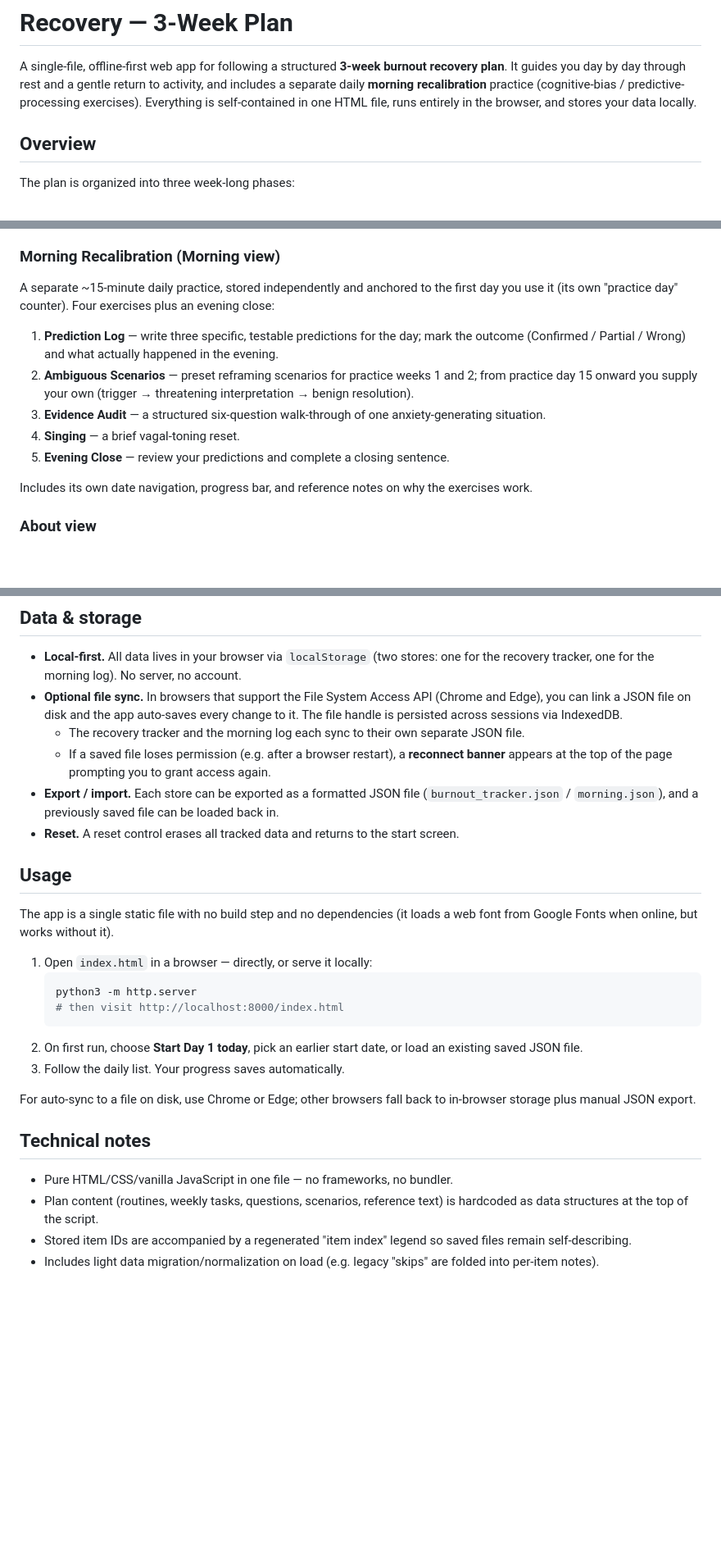
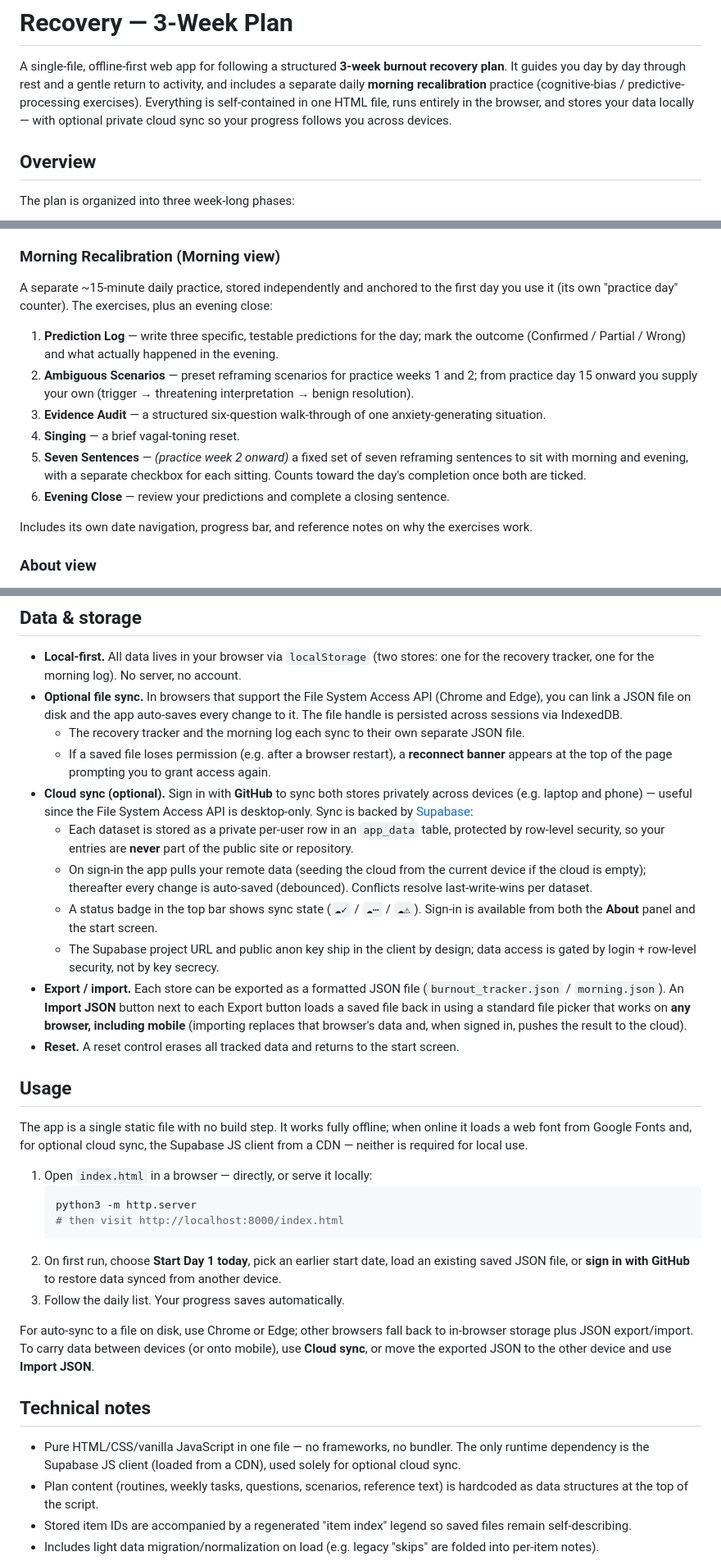
Before and after one commit to firsthere-dotcom/recovery-app, a Markdown page: README.md, 3 parts joined by grey strips. Shown at 82% size. Drawn GitHub-style; blank space fills up the shorter version.

Commit message:
Update README for Seven Sentences, cloud sync, and JSON import
Documents the new morning Exercise 5 (Seven Sentences, week 2 onward),
optional Supabase cloud sync via GitHub login with private per-user
rows, and the universal Import JSON button that works on mobile.

Co-Authored-By: Claude Opus 4 <noreply@anthropic.com>

````diff
--- a/README.md
+++ b/README.md
@@ -4,7 +4,8 @@ A single-file, offline-first web app for following a structured **3-week burnout
 recovery plan**. It guides you day by day through rest and a gentle return to
 activity, and includes a separate daily **morning recalibration** practice
 (cognitive-bias / predictive-processing exercises). Everything is self-contained
-in one HTML file, runs entirely in the browser, and stores your data locally.
+in one HTML file, runs entirely in the browser, and stores your data locally —
+with optional private cloud sync so your progress follows you across devices.
 
 ## Overview
 
@@ -45,7 +46,7 @@ Evening** — plus weekly tasks, reminders, and "markers to notice."
 
 ### Morning Recalibration (Morning view)
 A separate ~15-minute daily practice, stored independently and anchored to the
-first day you use it (its own "practice day" counter). Four exercises plus an
+first day you use it (its own "practice day" counter). The exercises, plus an
 evening close:
 
 1. **Prediction Log** — write three specific, testable predictions for the day;
@@ -57,7 +58,10 @@ evening close:
 3. **Evidence Audit** — a structured six-question walk-through of one
    anxiety-generating situation.
 4. **Singing** — a brief vagal-toning reset.
-5. **Evening Close** — review your predictions and complete a closing sentence.
+5. **Seven Sentences** — *(practice week 2 onward)* a fixed set of seven
+   reframing sentences to sit with morning and evening, with a separate checkbox
+   for each sitting. Counts toward the day's completion once both are ticked.
+6. **Evening Close** — review your predictions and complete a closing sentence.
 
 Includes its own date navigation, progress bar, and reference notes on why the
 exercises work.
@@ -77,32 +81,53 @@ A read-only summary of the plan's arc, available at any time.
   - If a saved file loses permission (e.g. after a browser restart), a
     **reconnect banner** appears at the top of the page prompting you to grant
     access again.
+- **Cloud sync (optional).** Sign in with **GitHub** to sync both stores
+  privately across devices (e.g. laptop and phone) — useful since the File System
+  Access API is desktop-only. Sync is backed by [Supabase](https://supabase.com):
+  - Each dataset is stored as a private per-user row in an `app_data` table,
+    protected by row-level security, so your entries are **never** part of the
+    public site or repository.
+  - On sign-in the app pulls your remote data (seeding the cloud from the current
+    device if the cloud is empty); thereafter every change is auto-saved
+    (debounced). Conflicts resolve last-write-wins per dataset.
+  - A status badge in the top bar shows sync state (`☁✓` / `☁⋯` / `☁⚠`). Sign-in
+    is available from both the **About** panel and the start screen.
+  - The Supabase project URL and public anon key ship in the client by design;
+    data access is gated by login + row-level security, not by key secrecy.
 - **Export / import.** Each store can be exported as a formatted JSON file
-  (`burnout_tracker.json` / `morning.json`), and a previously saved file can be
-  loaded back in.
+  (`burnout_tracker.json` / `morning.json`). An **Import JSON** button next to
+  each Export button loads a saved file back in using a standard file picker that
+  works on **any browser, including mobile** (importing replaces that browser's
+  data and, when signed in, pushes the result to the cloud).
 - **Reset.** A reset control erases all tracked data and returns to the start
   screen.
 
 ## Usage
 
-The app is a single static file with no build step and no dependencies (it loads
-a web font from Google Fonts when online, but works without it).
+The app is a single static file with no build step. It works fully offline; when
+online it loads a web font from Google Fonts and, for optional cloud sync, the
+Supabase JS client from a CDN — neither is required for local use.
 
 1. Open `index.html` in a browser — directly, or serve it locally:
    ```sh
    python3 -m http.server
    # then visit http://localhost:8000/index.html
    ```
-2. On first run, choose **Start Day 1 today**, pick an earlier start date, or load
-   an existing saved JSON file.
+2. On first run, choose **Start Day 1 today**, pick an earlier start date, load an
+   existing saved JSON file, or **sign in with GitHub** to restore data synced
+   from another device.
 3. Follow the daily list. Your progress saves automatically.
 
 For auto-sync to a file on disk, use Chrome or Edge; other browsers fall back to
-in-browser storage plus manual JSON export.
+in-browser storage plus JSON export/import. To carry data between devices (or onto
+mobile), use **Cloud sync**, or move the exported JSON to the other device and use
+**Import JSON**.
 
 ## Technical notes
 
-- Pure HTML/CSS/vanilla JavaScript in one file — no frameworks, no bundler.
+- Pure HTML/CSS/vanilla JavaScript in one file — no frameworks, no bundler. The
+  only runtime dependency is the Supabase JS client (loaded from a CDN), used
+  solely for optional cloud sync.
 - Plan content (routines, weekly tasks, questions, scenarios, reference text) is
   hardcoded as data structures at the top of the script.
 - Stored item IDs are accompanied by a regenerated "item index" legend so saved
````
